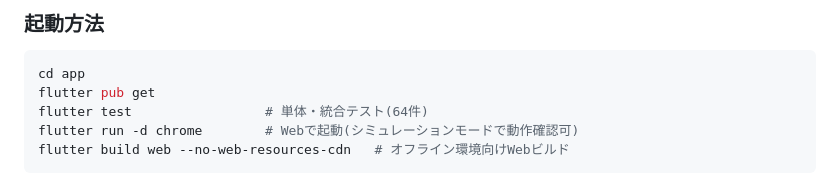
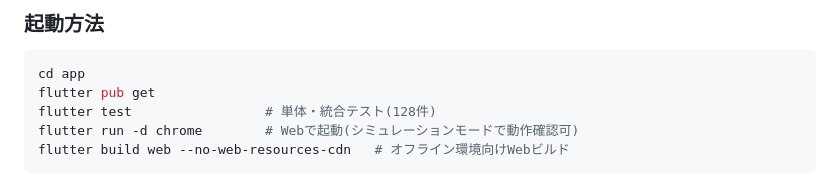
Before and after one commit to nochittking/ReSTEPN, a Markdown page: README.md, the part around the change. Rendered like a GitHub page.

Commit message:
README: テスト件数を実測値に更新(64件 → 128件)

````diff
--- a/README.md
+++ b/README.md
@@ -38,7 +38,7 @@ STEPNコンティンジェンシー計画のリポジトリです。
 ```bash
 cd app
 flutter pub get
-flutter test                 # 単体・統合テスト(64件)
+flutter test                 # 単体・統合テスト(128件)
 flutter run -d chrome        # Webで起動(シミュレーションモードで動作確認可)
 flutter build web --no-web-resources-cdn   # オフライン環境向けWebビルド
 ```
````
